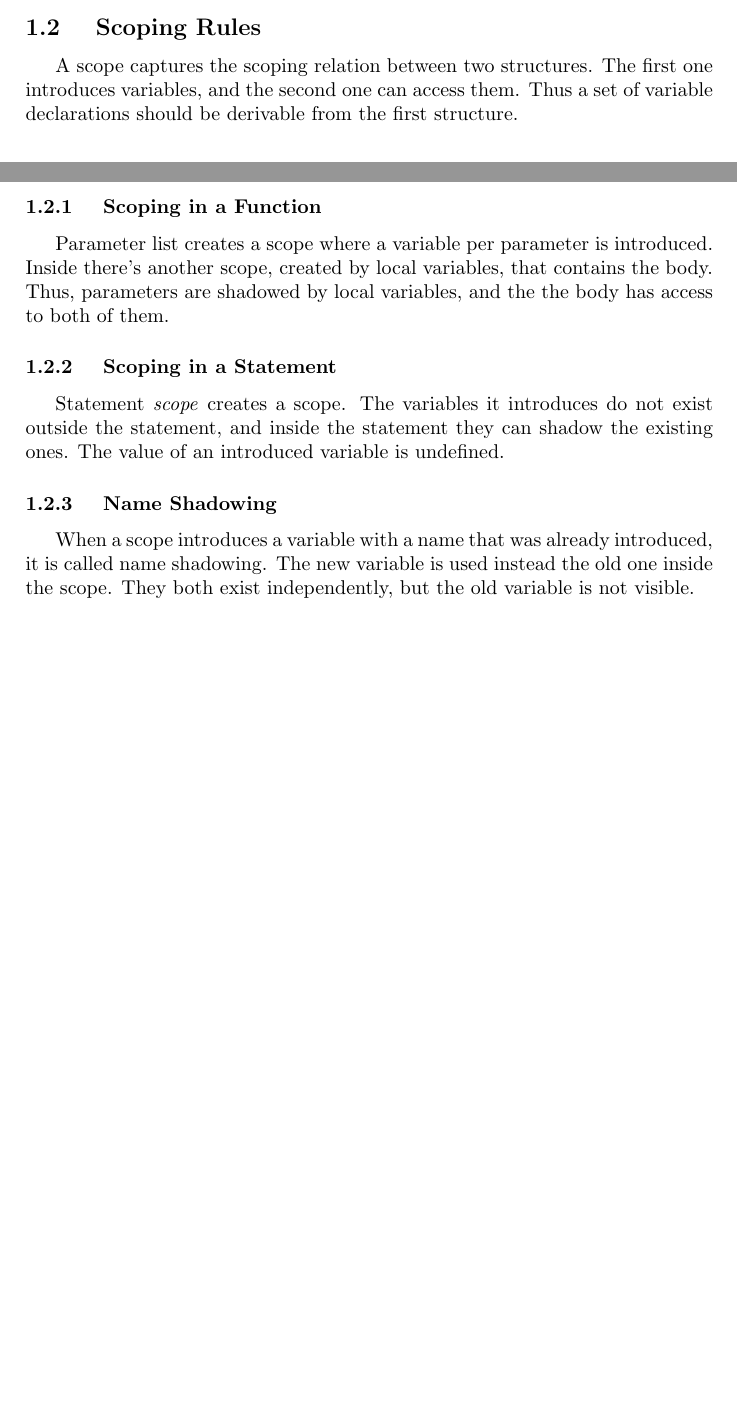
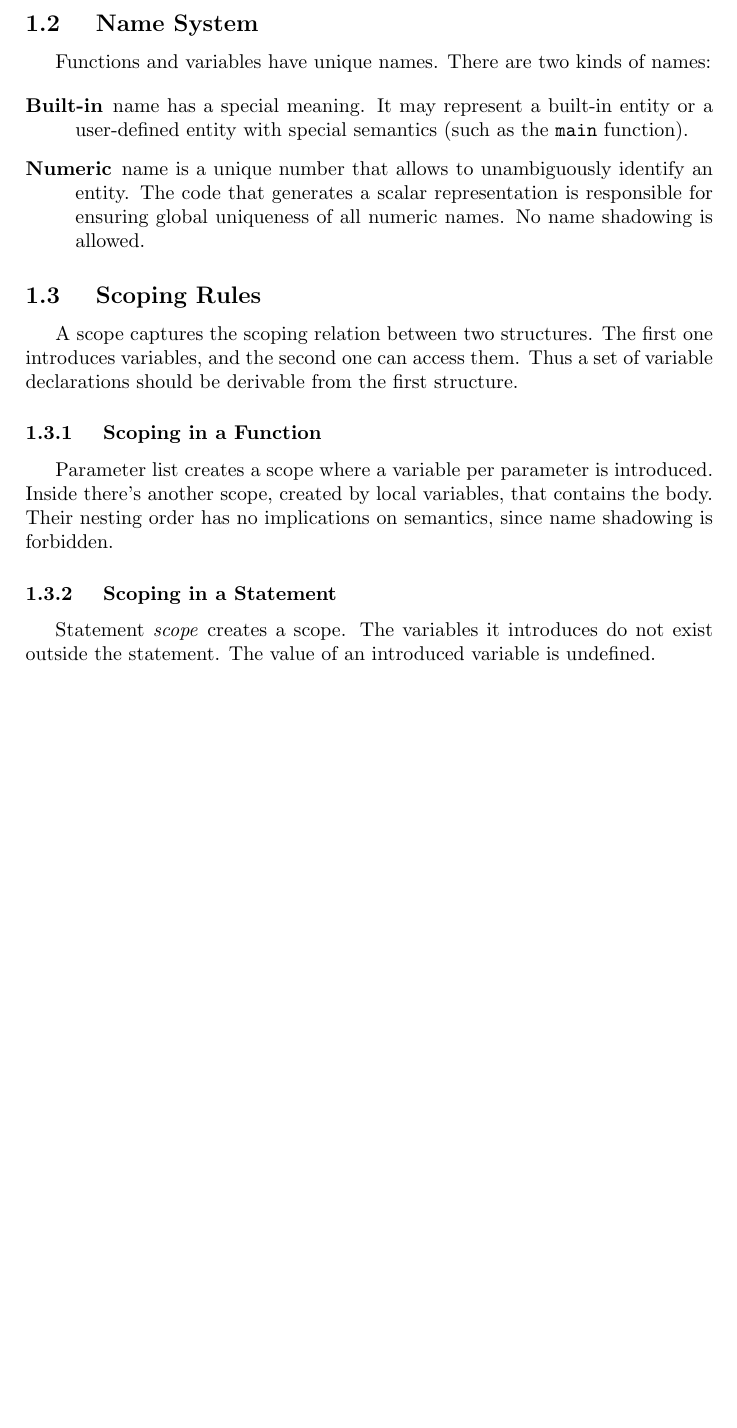
Before and after one commit to int-index/kalium, a LaTeX document (docs/sir.tex): two parts of pages 2 and 3 of 3 before the commit and part of page 3 of 3 after it, the two joined at a grey line, cut at the place of the change, the shorter picture padded with empty space. Compiled offline with pdfLaTeX.

Commit message:
Document name uniqueness

```diff
--- a/docs/sir.tex
+++ b/docs/sir.tex
@@ -99,6 +100,22 @@ that allows easy analysis and manipulation.
 
 \end {description}
 
+\subsection { Name System }
+
+Functions and variables have unique names. There are two kinds of names:
+
+\begin {description}
+
+\item [Built-in] name has a special meaning. It may represent a built-in
+entity or a user-defined entity with special semantics (such as the
+\texttt{main} function).
+
+\item [Numeric] name is a unique number that allows to unambiguously identify an
+entity. The code that generates a scalar representation is responsible for
+ensuring global uniqueness of all numeric names. No name shadowing is allowed.
+
+\end {description}
+
 \subsection { Scoping Rules }
 
 A scope captures the scoping relation between two structures. The first one
@@ -109,19 +126,12 @@ declarations should be derivable from the first structure.
 
 Parameter list creates a scope where a variable per parameter is introduced.
 Inside there's another scope, created by local variables, that contains the
-body. Thus, parameters are shadowed by local variables, and the the body has
-access to both of them.
+body. Their nesting order has no implications on semantics, since name shadowing
+is forbidden.
 
 \subsubsection { Scoping in a Statement }
 
 Statement \emph{scope} creates a scope. The variables it introduces do not exist
-outside the statement, and inside the statement they can shadow the existing
-ones. The value of an introduced variable is undefined.
-
-\subsubsection { Name Shadowing }
-
-When a scope introduces a variable with a name that was already introduced, it
-is called name shadowing. The new variable is used instead the old one inside
-the scope. They both exist independently, but the old variable is not visible.
+outside the statement. The value of an introduced variable is undefined.
 
 \end {document}
```
Also changed, not shown: docs/sir.tex (3 more changed lines).
